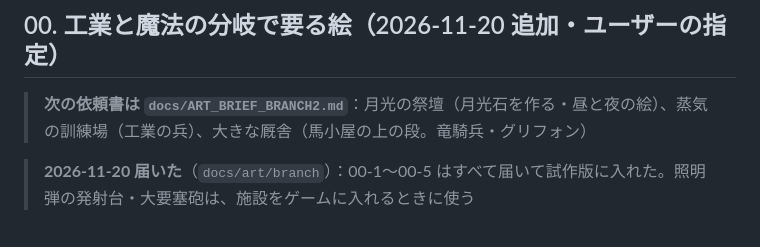
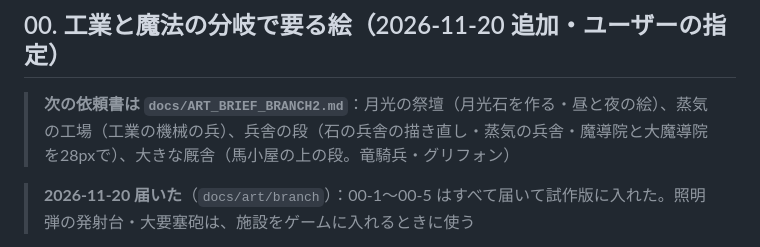
Before and after one commit to negiramen1922/NIGHT-DEFENSE, a Markdown page: docs/ART_LIST.md, the part around the change. Drawn GitHub-style.

```diff
--- a/docs/ART_LIST.md
+++ b/docs/ART_LIST.md
@@ -13,7 +13,7 @@
 
 ## 00. 工業と魔法の分岐で要る絵（2026-11-20 追加・ユーザーの指定）
 
-> **次の依頼書は `docs/ART_BRIEF_BRANCH2.md`**：月光の祭壇（月光石を作る・昼と夜の絵）、蒸気の訓練場（工業の兵）、大きな厩舎（馬小屋の上の段。竜騎兵・グリフォン）
+> **次の依頼書は `docs/ART_BRIEF_BRANCH2.md`**：月光の祭壇（月光石を作る・昼と夜の絵）、蒸気の工場（工業の機械の兵）、兵舎の段（石の兵舎の描き直し・蒸気の兵舎・魔導院と大魔導院を28pxで）、大きな厩舎（馬小屋の上の段。竜騎兵・グリフォン）
 
 > **2026-11-20 届いた**（`docs/art/branch`）：00-1〜00-5 はすべて届いて試作版に入れた。照明弾の発射台・大要塞砲は、施設をゲームに入れるときに使う
 
```
Also changed, not shown: docs/ART_BRIEF_BRANCH2.md (+42 -9 lines), docs/art/branch2_ref/barracks_now.png (added).
